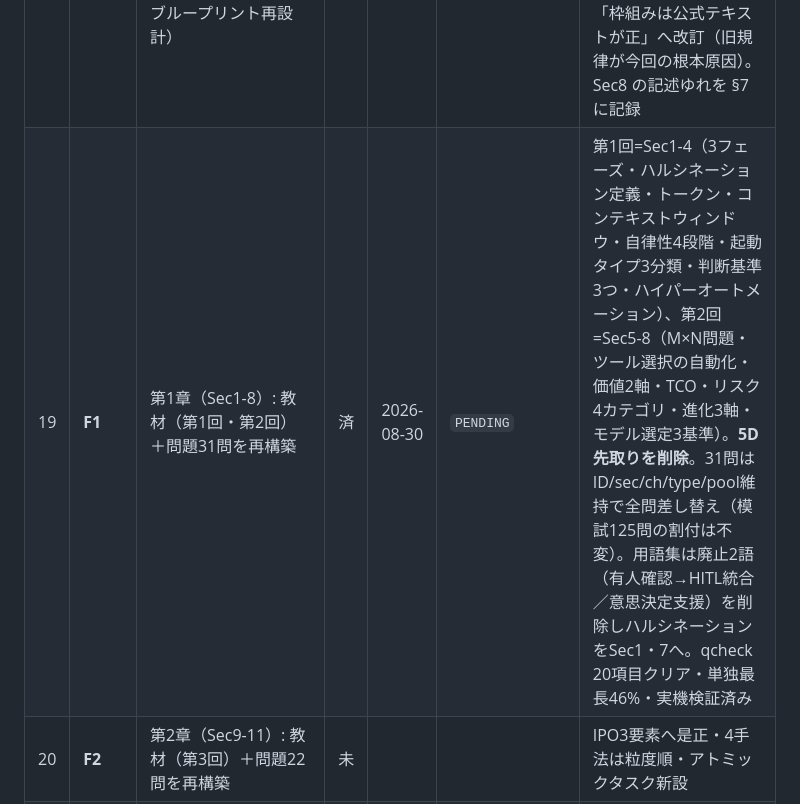
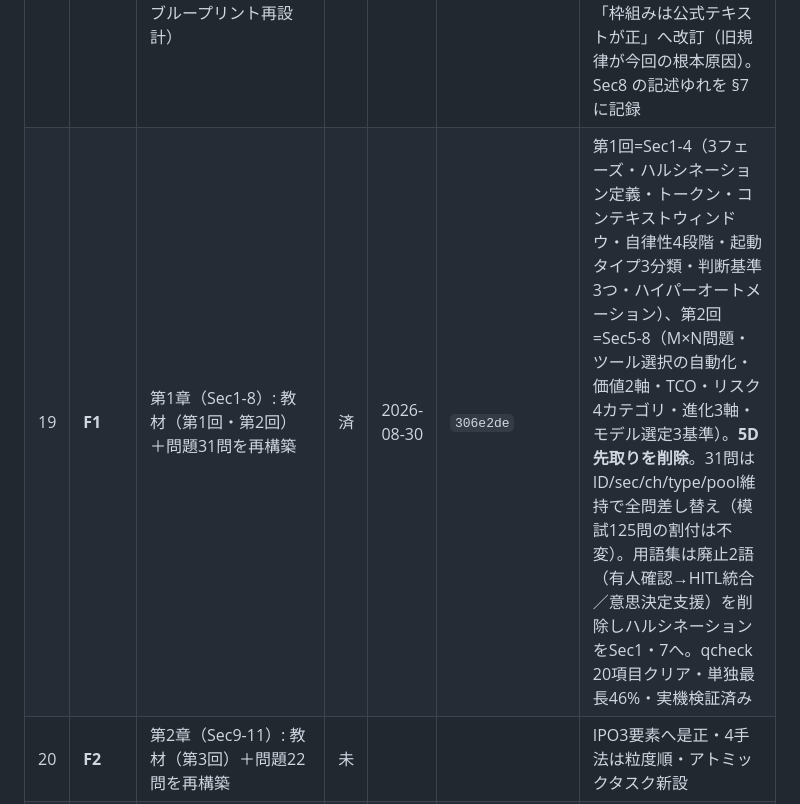
Before and after one commit to KANNOHI1/aicx-lab, a Markdown page: BUILD_PLAN.md, the part around the change. Rendered like a GitHub page.

Commit message:
Build F1: 進行表のコミットハッシュを実値に修正
Co-Authored-By: Claude Opus 5 (1M context) <noreply@anthropic.com>
Claude-Session: https://claude.ai/code/session_019sS72oNqfNPhGhUAbS5XD9

```diff
--- a/BUILD_PLAN.md
+++ b/BUILD_PLAN.md
@@ -76,7 +76,7 @@
 | # | Build | 内容 | 状態 | 完了日 | commit | メモ |
 |---|---|---|---|---|---|---|
 | 18 | **F0** | DESIGN.md を公式ベースへ改訂（32 Section の論点リスト抽出・回の割当・問題ブループリント再設計） | 済 | 2026-08-30 | `840ad47` | §4 を全面改訂し、各回に**公式の学習のポイント・教える枠組み・行番号・理解度チェックの位置**を持たせた（F1〜F6 の指示書になる）。§0 の出典規律を「枠組みは公式テキストが正」へ改訂（旧規律が今回の根本原因）。Sec8 の記述ゆれを §7 に記録 |
-| 19 | **F1** | 第1章（Sec1-8）: 教材（第1回・第2回）＋問題31問を再構築 | 済 | 2026-08-30 | `PENDING` | 第1回=Sec1-4（3フェーズ・ハルシネーション定義・トークン・コンテキストウィンドウ・自律性4段階・起動タイプ3分類・判断基準3つ・ハイパーオートメーション）、第2回=Sec5-8（M×N問題・ツール選択の自動化・価値2軸・TCO・リスク4カテゴリ・進化3軸・モデル選定3基準）。**5D先取りを削除**。31問はID/sec/ch/type/pool維持で全問差し替え（模試125問の割付は不変）。用語集は廃止2語（有人確認→HITL統合／意思決定支援）を削除しハルシネーションをSec1・7へ。qcheck 20項目クリア・単独最長46%・実機検証済み |
+| 19 | **F1** | 第1章（Sec1-8）: 教材（第1回・第2回）＋問題31問を再構築 | 済 | 2026-08-30 | `306e2de` | 第1回=Sec1-4（3フェーズ・ハルシネーション定義・トークン・コンテキストウィンドウ・自律性4段階・起動タイプ3分類・判断基準3つ・ハイパーオートメーション）、第2回=Sec5-8（M×N問題・ツール選択の自動化・価値2軸・TCO・リスク4カテゴリ・進化3軸・モデル選定3基準）。**5D先取りを削除**。31問はID/sec/ch/type/pool維持で全問差し替え（模試125問の割付は不変）。用語集は廃止2語（有人確認→HITL統合／意思決定支援）を削除しハルシネーションをSec1・7へ。qcheck 20項目クリア・単独最長46%・実機検証済み |
 | 20 | **F2** | 第2章（Sec9-11）: 教材（第3回）＋問題22問を再構築 | 未 | | | IPO3要素へ是正・4手法は粒度順・アトミックタスク新設 |
 | 21 | **F3** | 第3章（Sec12-18）: 教材（第4〜6回）＋問題66問を再構築 | 未 | | 最大章。SECI・RAG2フェーズ・法的リスク3領域・AIポリシー・7つの習慣・AI Ready・A/B2フェーズ。Sec18 は Build E 済みで維持 |
 | 22 | **F4** | 第4章（Sec19-22）: 教材（第7回）＋問題22問を再構築 | 未 | | 自動化4段階・トリガー3分類・アクション3分類・条件分岐3型・コンテキスト設計原則 |
```
